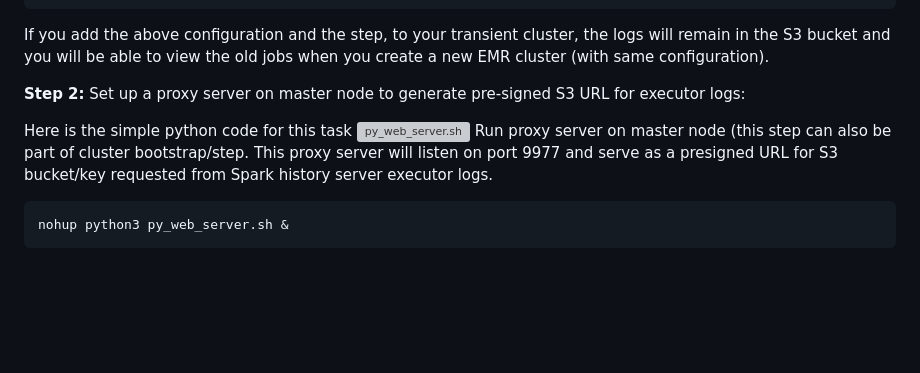
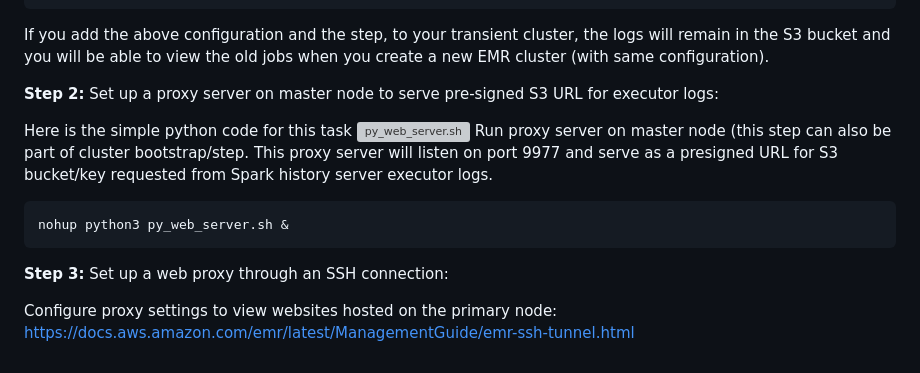
Before and after one commit to aws-samples/aws-emr-utilities, a Markdown page: utilities/self-managed-spark-history-server-emr/README.md, the part around the change. Drawn GitHub-style; blank space fills up the shorter version; grey boxes are pictures that could not be loaded.

````diff
--- a/utilities/self-managed-spark-history-server-emr/README.md
+++ b/utilities/self-managed-spark-history-server-emr/README.md
@@ -57,7 +57,7 @@ The first few lines finds the correct JAR files and then create a symbolic link,
 
 If you add the above configuration and the step, to your transient cluster, the logs will remain in the S3 bucket and you will be able to view the old jobs when you create a new EMR cluster (with same configuration).
 
-**Step 2:** Set up a proxy server on master node to generate pre-signed S3 URL for executor logs:
+**Step 2:** Set up a proxy server on master node to serve pre-signed S3 URL for executor logs:
 
 Here is the simple python code for this task ![py_web_server.sh](code/py_web_server.py)
 Run proxy server on master node (this step can also be part of cluster bootstrap/step. This proxy server will listen on port 9977 and serve as a presigned URL for S3 bucket/key requested from Spark history server executor logs.
@@ -65,3 +65,8 @@ Run proxy server on master node (this step can also be part of cluster bootstrap
 ```
 nohup python3 py_web_server.sh &
 ```
+
+**Step 3:**  Set up a web proxy through an SSH connection:
+
+Configure proxy settings to view websites hosted on the primary node:
+https://docs.aws.amazon.com/emr/latest/ManagementGuide/emr-ssh-tunnel.html
````
